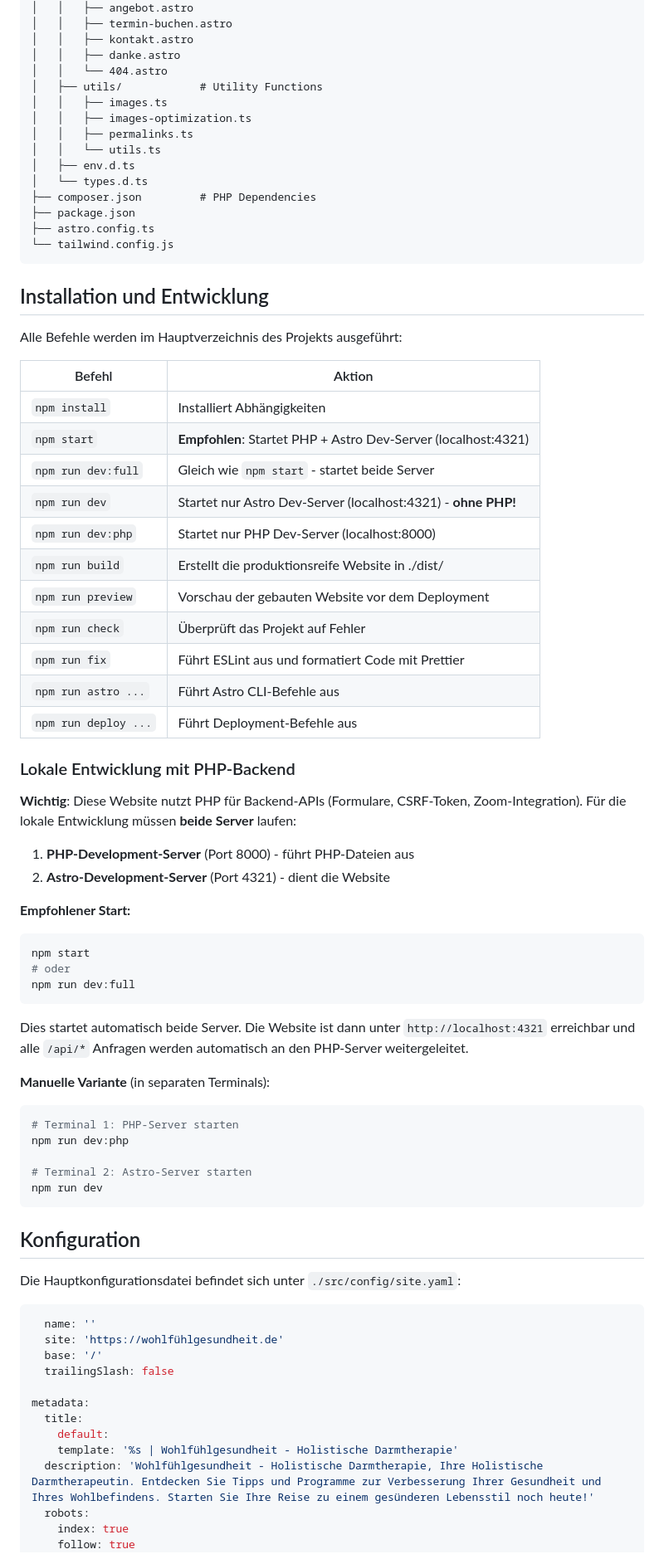
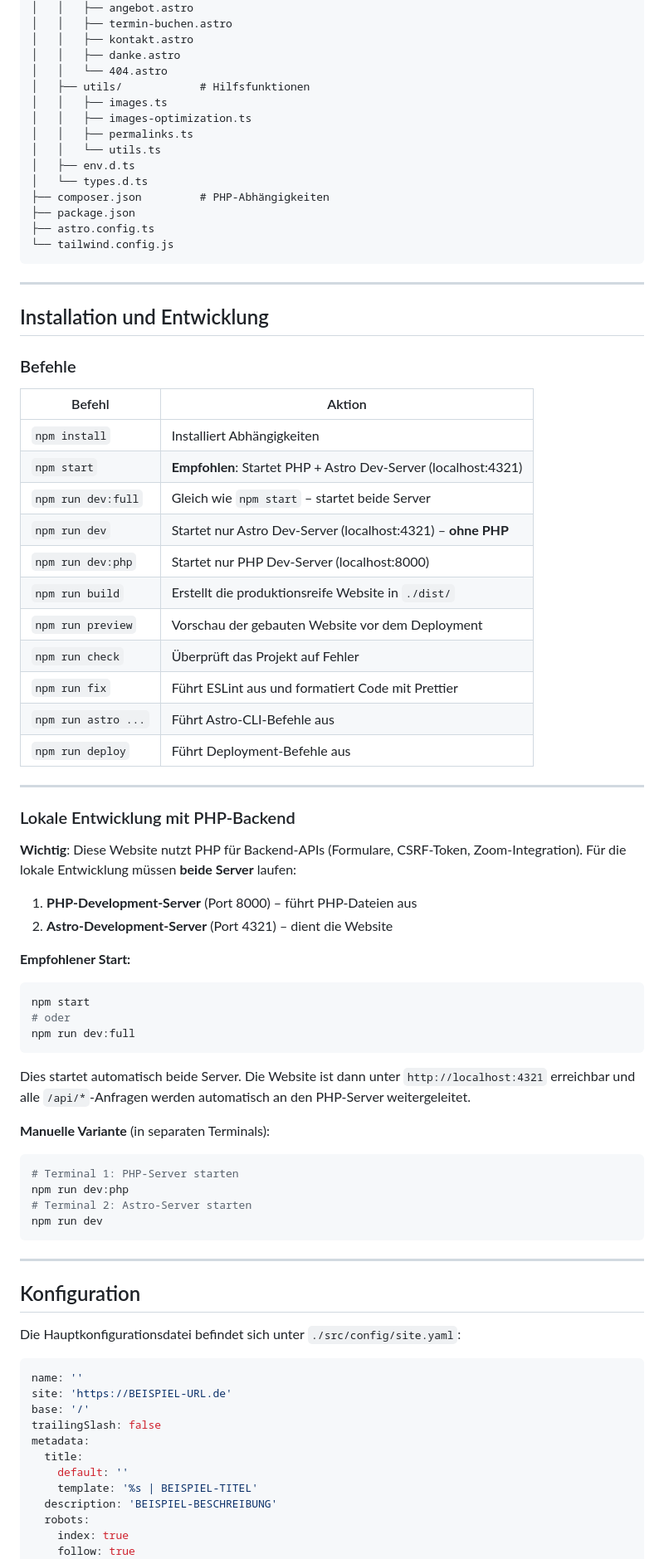
Before and after one commit to darkjive/wohlfuehlgesundheit.de, a Markdown page: README.md, the part around the change printed below. Shown: that part at 83% size. Rendered like a GitHub page.

````diff
--- a/README.md
+++ b/README.md
@@ -76,43 +79,47 @@ Website: Wohlfühlgesundheit Holistische Darmtherapie , entwickelt mit Astro und
 │   │   ├── kontakt.astro
 │   │   ├── danke.astro
 │   │   └── 404.astro
-│   ├── utils/            # Utility Functions
+│   ├── utils/            # Hilfsfunktionen
 │   │   ├── images.ts
 │   │   ├── images-optimization.ts
 │   │   ├── permalinks.ts
 │   │   └── utils.ts
 │   ├── env.d.ts
 │   └── types.d.ts
-├── composer.json         # PHP Dependencies
+├── composer.json         # PHP-Abhängigkeiten
 ├── package.json
 ├── astro.config.ts
 └── tailwind.config.js
 ```
 
+---
+
 ## Installation und Entwicklung
 
-Alle Befehle werden im Hauptverzeichnis des Projekts ausgeführt:
+### Befehle
 
 | Befehl               | Aktion                                                         |
-| -------------------- | -------------------------------------------------------------- |
-| `npm install`        | Installiert Abhängigkeiten                                     |
+|----------------------|---------------------------------------------------------------|
+| `npm install`        | Installiert Abhängigkeiten                                    |
 | `npm start`          | **Empfohlen**: Startet PHP + Astro Dev-Server (localhost:4321) |
-| `npm run dev:full`   | Gleich wie `npm start` - startet beide Server                  |
-| `npm run dev`        | Startet nur Astro Dev-Server (localhost:4321) - **ohne PHP!**  |
-| `npm run dev:php`    | Startet nur PHP Dev-Server (localhost:8000)                    |
-| `npm run build`      | Erstellt die produktionsreife Website in ./dist/               |
-| `npm run preview`    | Vorschau der gebauten Website vor dem Deployment               |
-| `npm run check`      | Überprüft das Projekt auf Fehler                               |
-| `npm run fix`        | Führt ESLint aus und formatiert Code mit Prettier              |
-| `npm run astro ...`  | Führt Astro CLI-Befehle aus                                    |
-| `npm run deploy ...` | Führt Deployment-Befehle aus                                   |
+| `npm run dev:full`   | Gleich wie `npm start` – startet beide Server                |
+| `npm run dev`        | Startet nur Astro Dev-Server (localhost:4321) – **ohne PHP** |
+| `npm run dev:php`    | Startet nur PHP Dev-Server (localhost:8000)                   |
+| `npm run build`      | Erstellt die produktionsreife Website in `./dist/`            |
+| `npm run preview`    | Vorschau der gebauten Website vor dem Deployment              |
+| `npm run check`      | Überprüft das Projekt auf Fehler                              |
+| `npm run fix`        | Führt ESLint aus und formatiert Code mit Prettier            |
+| `npm run astro ...`  | Führt Astro-CLI-Befehle aus                                   |
+| `npm run deploy`     | Führt Deployment-Befehle aus                                  |
+
+---
 
 ### Lokale Entwicklung mit PHP-Backend
 
 **Wichtig**: Diese Website nutzt PHP für Backend-APIs (Formulare, CSRF-Token, Zoom-Integration). Für die lokale Entwicklung müssen **beide Server** laufen:
 
-1. **PHP-Development-Server** (Port 8000) - führt PHP-Dateien aus
-2. **Astro-Development-Server** (Port 4321) - dient die Website
+1. **PHP-Development-Server** (Port 8000) – führt PHP-Dateien aus
+2. **Astro-Development-Server** (Port 4321) – dient die Website
 
 **Empfohlener Start:**
 
@@ -122,33 +129,33 @@ npm start
 npm run dev:full
 ```
 
-Dies startet automatisch beide Server. Die Website ist dann unter `http://localhost:4321` erreichbar und alle `/api/*` Anfragen werden automatisch an den PHP-Server weitergeleitet.
+Dies startet automatisch beide Server. Die Website ist dann unter `http://localhost:4321` erreichbar und alle `/api/*`-Anfragen werden automatisch an den PHP-Server weitergeleitet.
 
 **Manuelle Variante** (in separaten Terminals):
 
 ```bash
 # Terminal 1: PHP-Server starten
 npm run dev:php
-
 # Terminal 2: Astro-Server starten
 npm run dev
 ```
+
+---
 
 ## Konfiguration
 
 Die Hauptkonfigurationsdatei befindet sich unter `./src/config/site.yaml`:
 
 ```yaml
-  name: ''
-  site: 'https://wohlfühlgesundheit.de'
-  base: '/'
-  trailingSlash: false
-
+name: ''
+site: 'https://BEISPIEL-URL.de'
+base: '/'
+trailingSlash: false
 metadata:
   title:
-    default:
-    template: '%s | Wohlfühlgesundheit - Holistische Darmtherapie'
-  description: 'Wohlfühlgesundheit - Holistische Darmtherapie, Ihre Holistische Darmtherapeutin. Entdecken Sie Tipps und Programme zur Verbesserung Ihrer Gesundheit und Ihres Wohlbefindens. Starten Sie Ihre Reise zu einem gesünderen Lebensstil noch heute!'
+    default: ''
+    template: '%s | BEISPIEL-TITEL'
+  description: 'BEISPIEL-BESCHREIBUNG'
   robots:
     index: true
     follow: true
````
Also changed, not shown: other parts of README.md (+88 -72 lines).
